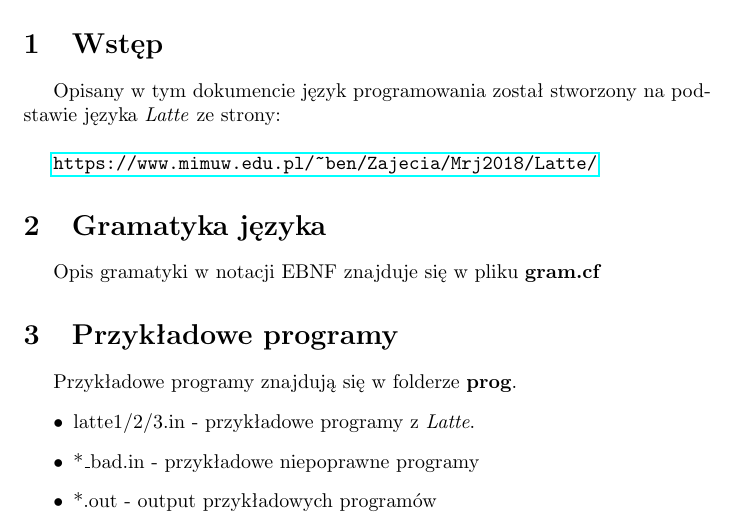
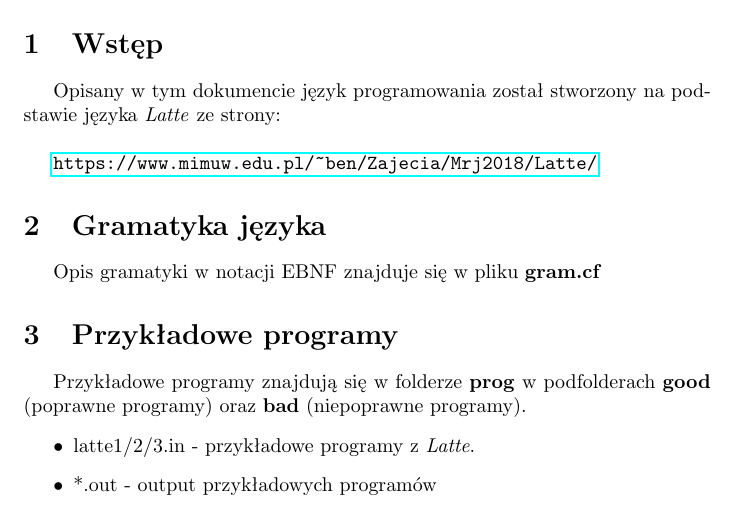
Before and after one commit to bkarw12/jpp2, a LaTeX document (other/decl.tex): part of page 1 of 4, cut so that both start at the same text. Compiled offline with pdfLaTeX.

Commit message:
Make minor changes in language declaration

```diff
--- a/other/decl.tex
+++ b/other/decl.tex
@@ -23,10 +23,10 @@ na podstawie języka \textit{Latte} ze strony:\\
 Opis gramatyki w notacji EBNF znajduje się w~pliku \textbf{gram.cf}
 
 \section{Przykładowe programy}
-Przykładowe programy znajdują się w~folderze \textbf{prog}.
+Przykładowe programy znajdują się w~folderze \textbf{prog} w~podfolderach
+\textbf{good} (poprawne programy) oraz \textbf{bad} (niepoprawne programy).
 \begin{itemize}
     \item latte1/2/3.in - przykładowe programy z \textit{Latte}.
-    \item *\_bad.in - przykładowe niepoprawne programy
     \item *.out - output przykładowych programów
 \end{itemize}
 
```
Also changed, not shown: other/decl.pdf, other/decl.tex (7 more changed lines).
